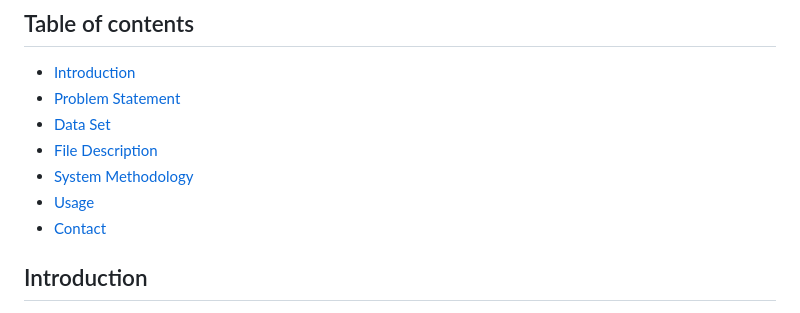
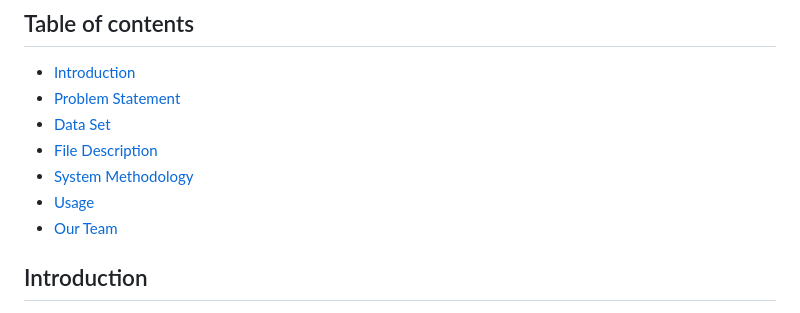
Before and after one commit to Kaibalya27/Laptop-price-predictor, a Markdown page: README.md, the part around one of its changes. Rendered like a GitHub page.

```diff
--- a/README.md
+++ b/README.md
@@ -6,7 +6,7 @@
 * [File Description](#file-description)
 * [System Methodology](#system-methodology)
 * [Usage](#usage)
-* [Contact](#contact)
+* [Our Team](#our_team)
 ## Introduction
 * This project introduces a Web Based Appliaction system designed to predict laptop prices using supervised machine learning techniques. The study employs a random decision forest as the predictive model, achieving a precision of Lorem% in price estimation.
 
```
Also changed, not shown: other parts of README.md (+40 -2 lines).
